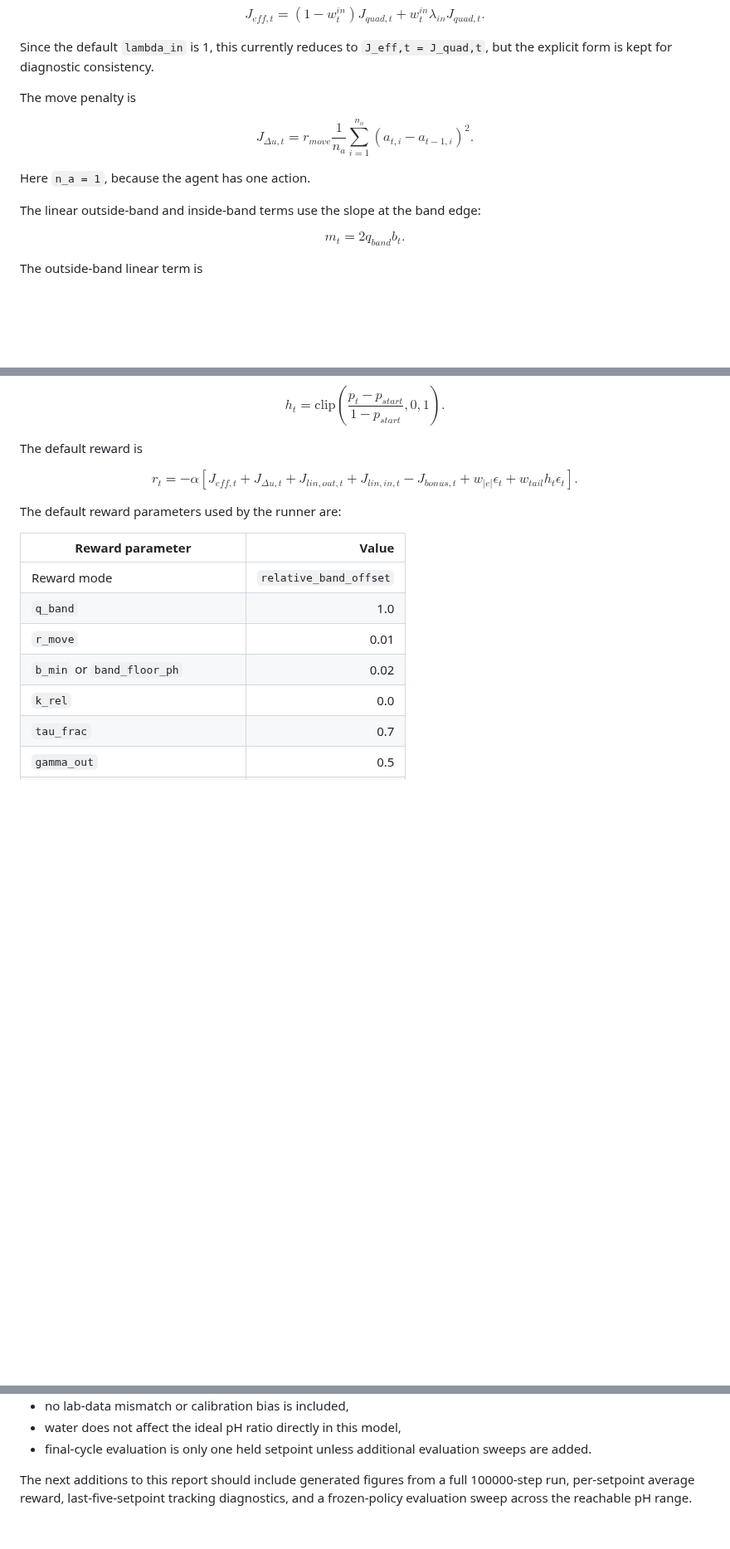
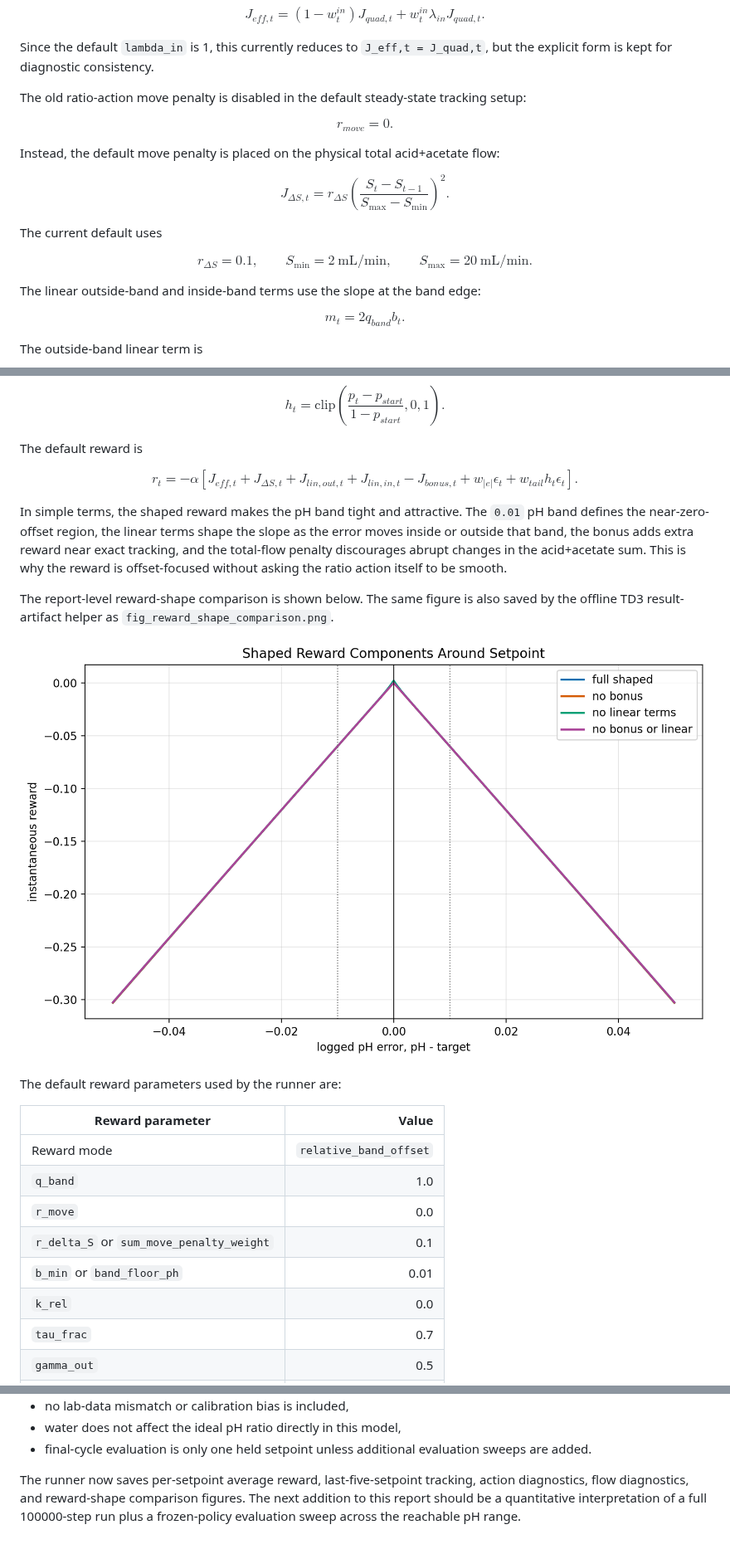
Before and after one commit to amirhm10/pHRLController, a Markdown page: reports/offline_ph_td3_method_report.md, 3 parts joined by grey strips. Shown at 83% size. Drawn GitHub-style; pictures changed too: reports/figures/fig_reward_shape_comparison.png (added); blank space fills up the shorter version.

```diff
--- a/reports/offline_ph_td3_method_report.md
+++ b/reports/offline_ph_td3_method_report.md
@@ -364,17 +424,33 @@ $$
 Since the default `lambda_in` is 1, this currently reduces to
 `J_eff,t = J_quad,t`, but the explicit form is kept for diagnostic consistency.
 
-The move penalty is
+The old ratio-action move penalty is disabled in the default steady-state
+tracking setup:
 
 $$
-J_{\Delta u,t}
-= r_{move}
-\frac{1}{n_a}
-\sum_{i=1}^{n_a}
-(a_{t,i} - a_{t-1,i})^2.
+r_{move}=0.
 $$
 
-Here `n_a = 1`, because the agent has one action.
+Instead, the default move penalty is placed on the physical total acid+acetate
+flow:
+
+$$
+J_{\Delta S,t}
+= r_{\Delta S}
+\left(
+\frac{S_t-S_{t-1}}{S_{\max}-S_{\min}}
+\right)^2.
+$$
+
+The current default uses
+
+$$
+r_{\Delta S}=0.1,
+\qquad
+S_{\min}=2~\mathrm{mL/min},
+\qquad
+S_{\max}=20~\mathrm{mL/min}.
+$$
 
 The linear outside-band and inside-band terms use the slope at the band edge:
 
@@ -443,7 +519,7 @@ r_t =
 -\alpha
 \left[
 J_{eff,t}
-+J_{\Delta u,t}
++J_{\Delta S,t}
 +J_{lin,out,t}
 +J_{lin,in,t}
 -J_{bonus,t}
@@ -452,14 +528,28 @@ J_{eff,t}
 \right].
 $$
 
+In simple terms, the shaped reward makes the pH band tight and attractive. The
+`0.01` pH band defines the near-zero-offset region, the linear terms shape the
+slope as the error moves inside or outside that band, the bonus adds extra
+reward near exact tracking, and the total-flow penalty discourages abrupt
+changes in the acid+acetate sum. This is why the reward is offset-focused
+without asking the ratio action itself to be smooth.
+
+The report-level reward-shape comparison is shown below. The same figure is
+also saved by the offline TD3 result-artifact helper as
+`fig_reward_shape_comparison.png`.
+
+![Reward shape comparison](figures/fig_reward_shape_comparison.png)
+
 The default reward parameters used by the runner are:
 
 | Reward parameter | Value |
 |---|---:|
 | Reward mode | `relative_band_offset` |
 | `q_band` | 1.0 |
-| `r_move` | 0.01 |
-| `b_min` or `band_floor_ph` | 0.02 |
+| `r_move` | 0.0 |
+| `r_delta_S` or `sum_move_penalty_weight` | 0.1 |
+| `b_min` or `band_floor_ph` | 0.01 |
 | `k_rel` | 0.0 |
 | `tau_frac` | 0.7 |
 | `gamma_out` | 0.5 |
@@ -603,7 +730,8 @@ Important limitations:
 - final-cycle evaluation is only one held setpoint unless additional evaluation
   sweeps are added.
 
-The next additions to this report should include generated figures from a full
-100000-step run, per-setpoint average reward, last-five-setpoint tracking
-diagnostics, and a frozen-policy evaluation sweep across the reachable pH
+The runner now saves per-setpoint average reward, last-five-setpoint tracking,
+action diagnostics, flow diagnostics, and reward-shape comparison figures. The
+next addition to this report should be a quantitative interpretation of a full
+100000-step run plus a frozen-policy evaluation sweep across the reachable pH
 range.
```
Also changed, not shown: other parts of reports/offline_ph_td3_method_report.md (+135 -38 lines), change-reports/20260708_220510_variable_sum_td3_reward_state.md (added, +71 -0 lines), 5 other files.
